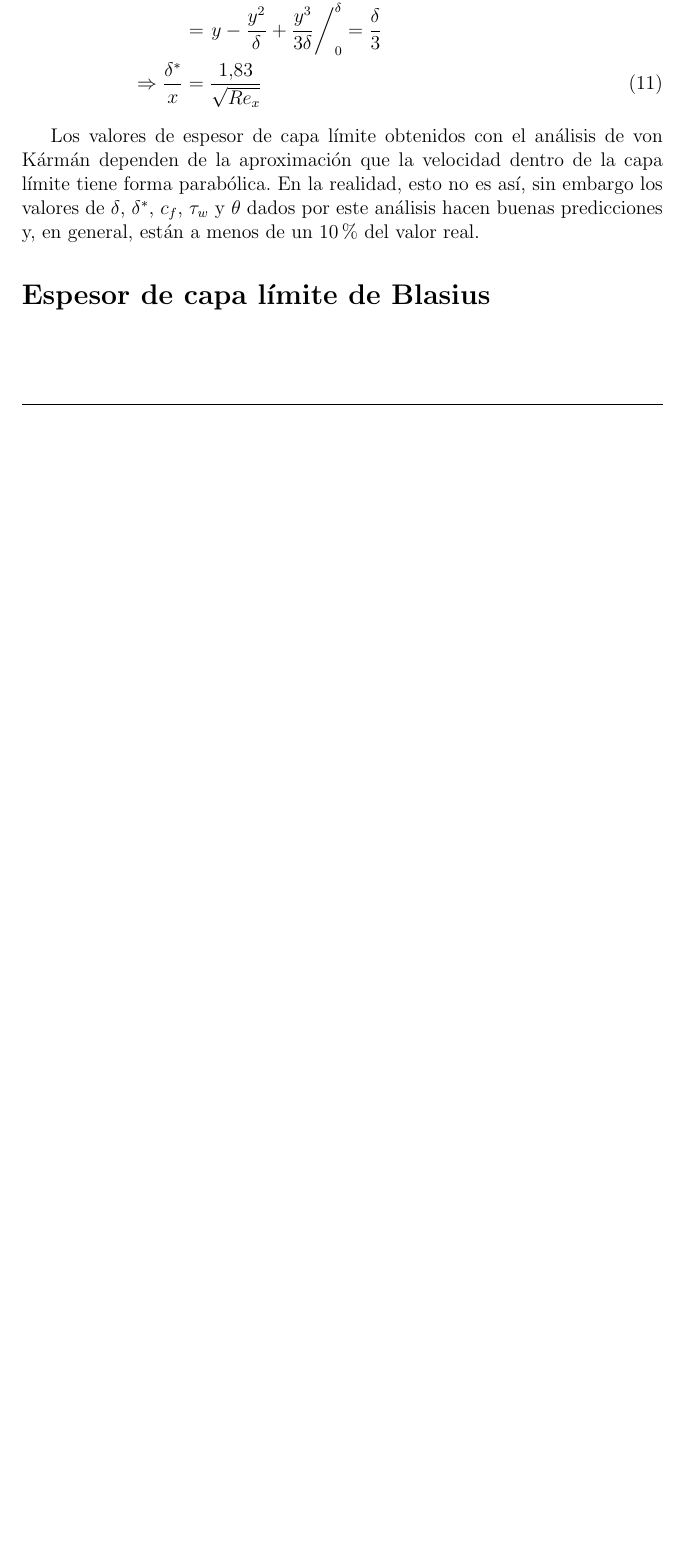
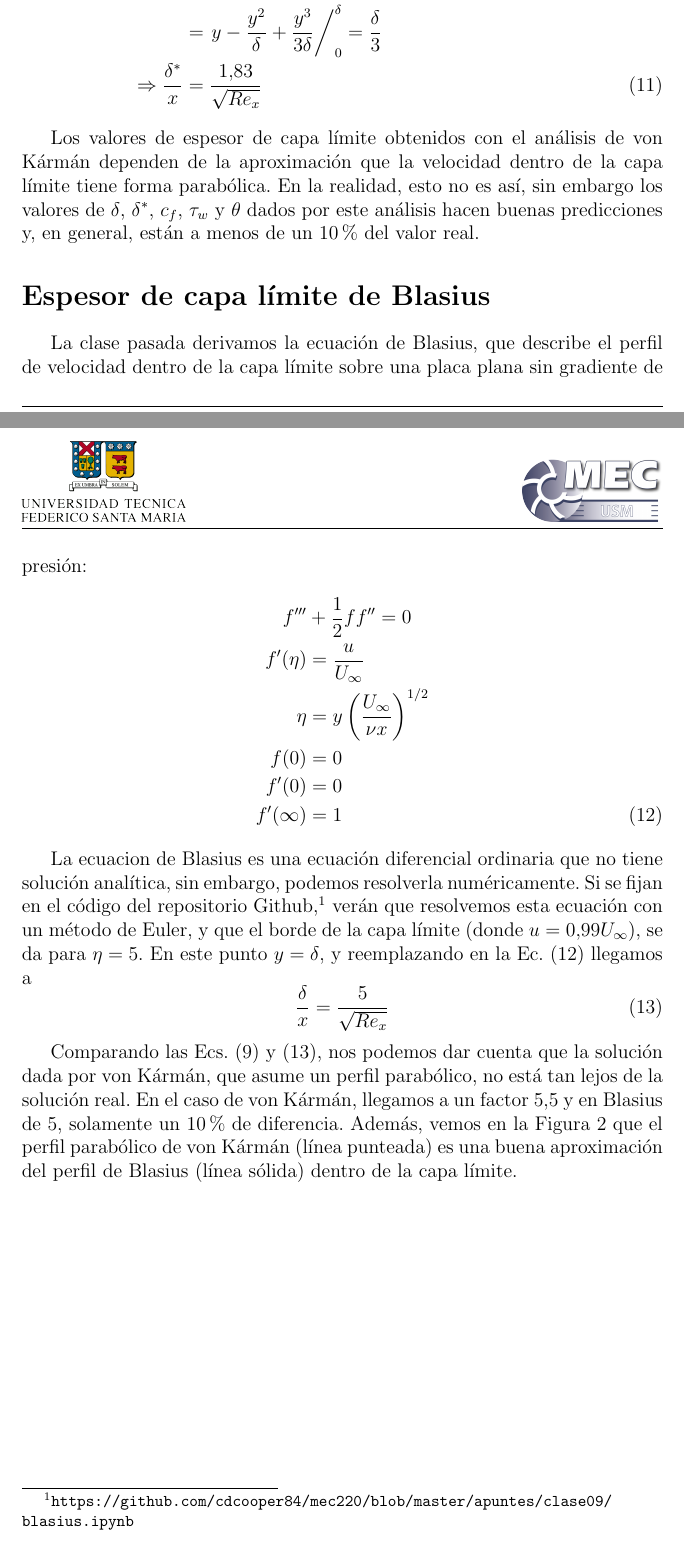
Before and after one commit to cdcooper84/mec220, a LaTeX document (apuntes/clase09/clase09.tex, which reads apuntes/clase09/material09.tex): part of page 4 of 4 before the commit and two parts of pages 4 and 5 of 6 after it, the two joined at a grey line, cut so that both start at the same text, the shorter picture padded with empty space. Compiled offline with pdfLaTeX.

Commit message:
arregle error en notebook clase 9

```diff
--- a/apuntes/clase09/material09.tex
+++ b/apuntes/clase09/material09.tex
@@ -137,3 +137,26 @@ Los valores de espesor de capa límite obtenidos con el análisis de von Kármá
 En la realidad, esto no es así, sin embargo los valores de $\delta$, $\delta^*$, $c_f$, $\tau_w$ y $\theta$ dados por este análisis hacen buenas predicciones y, en general, están a menos de un 10\% del valor real.
 
 \section*{Espesor de capa límite de Blasius}
+
+ La clase pasada derivamos la ecuación de Blasius, que describe el perfil de velocidad dentro de la capa límite sobre una placa plana sin gradiente de presión:
+ %
+ \begin{align}\label{eq:blasius2}
+f'''&+\frac{1}{2}ff''=0\nonumber\\
+f'(\eta) &= \frac{u}{U_\infty} \nonumber\\
+\eta &= y\left(\frac{U_\infty}{\nu x}\right)^{1/2}\nonumber\\
+f(0) &= 0\nonumber\\
+f'(0) &= 0\nonumber\\
+f'(\infty) &= 1
+ \end{align}
+
+ La ecuacion de Blasius es una ecuación diferencial ordinaria que no tiene solución analítica, sin embargo, podemos resolverla numéricamente.
+ Si se fijan en el código del repositorio Github,\footnote{\url{https://github.com/cdcooper84/mec220/blob/master/apuntes/clase09/blasius.ipynb}} verán  que resolvemos esta ecuación con un método de Euler, y que el borde de la capa límite (donde $u=0.99U_\infty$), se da para $\eta=5$.
+En este punto $y=\delta$, y reemplazando en la Ec. \eqref{eq:blasius2} llegamos a
+%
+\begin{equation}\label{eq:delta_blasius}
+\frac{\delta}{x} = \frac{5}{\sqrt{Re_x}}
+\end{equation}
+
+Comparando las Ecs. \eqref{eq:delta_vk} y \eqref{eq:delta_blasius}, nos podemos dar cuenta que la solución dada por von Kármán, que asume un perfil parabólico, no está tan lejos de la solución real.
+En el caso de von Kármán, llegamos a un factor $5.5$ y en Blasius de $5$, solamente un 10\% de diferencia.
+Además, vemos en la Figura \ref{fig:capa_limite_blasius} que el perfil parabólico de von Kármán (línea punteada) es una buena aproximación del perfil de Blasius (línea sólida) dentro de la capa límite.
@@ -139,0 +168,2 @@ En la realidad, esto no es así, sin embargo los valores de $\delta$, $\delta^*$
+\label{fig:capa_limite_blasius}
+\end{figure}
```
Also changed, not shown: apuntes/img/clase09/capa_limite_blasius.pdf (added), apuntes/clase09/material09.tex (5 more changed lines), 1 other file.
